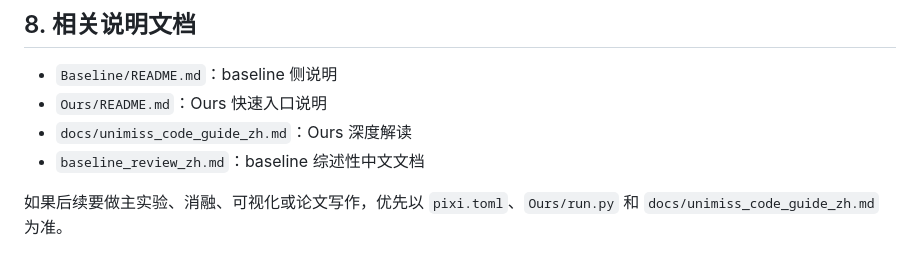
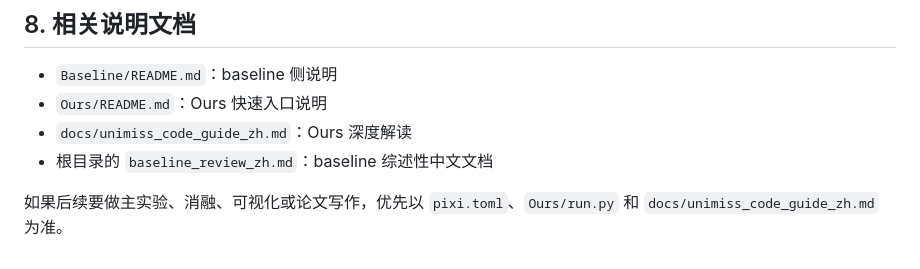
Before and after one commit to Baiyouawa/Unimiss, a Markdown page: README.md, the part around the change. GitHub-like rendering.

Commit message:
Clarify README companion document paths

```diff
--- a/README.md
+++ b/README.md
@@ -271,6 +271,6 @@ outputs/unimiss/<experiment_group>/<dataset>/<mask_type_or_mix_ratio>/mr_<missin
 - `Baseline/README.md`：baseline 侧说明
 - `Ours/README.md`：Ours 快速入口说明
 - `docs/unimiss_code_guide_zh.md`：Ours 深度解读
-- `baseline_review_zh.md`：baseline 综述性中文文档
+- 根目录的 `baseline_review_zh.md`：baseline 综述性中文文档
 
 如果后续要做主实验、消融、可视化或论文写作，优先以 `pixi.toml`、`Ours/run.py` 和 `docs/unimiss_code_guide_zh.md` 为准。
```
